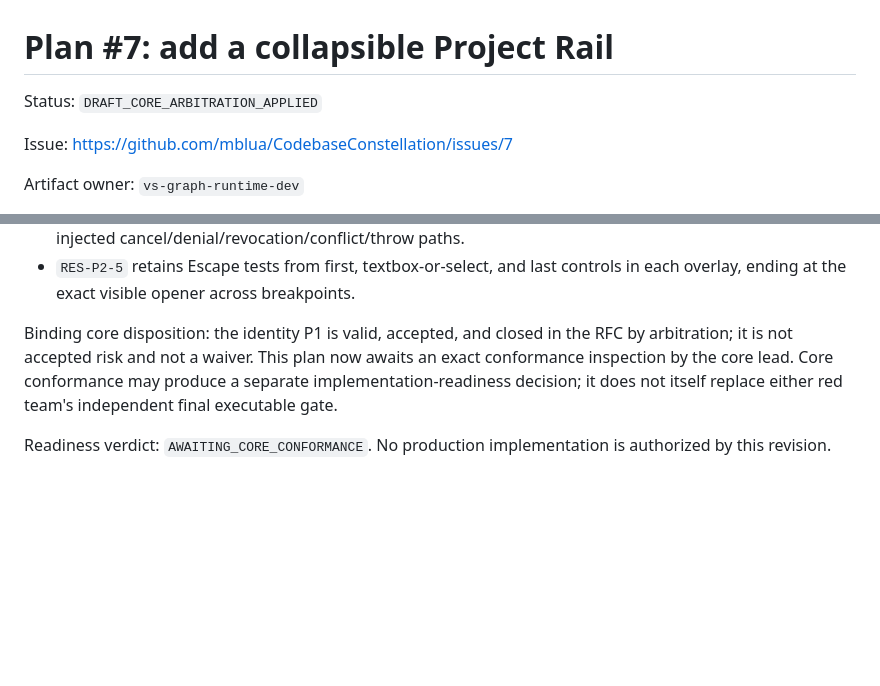
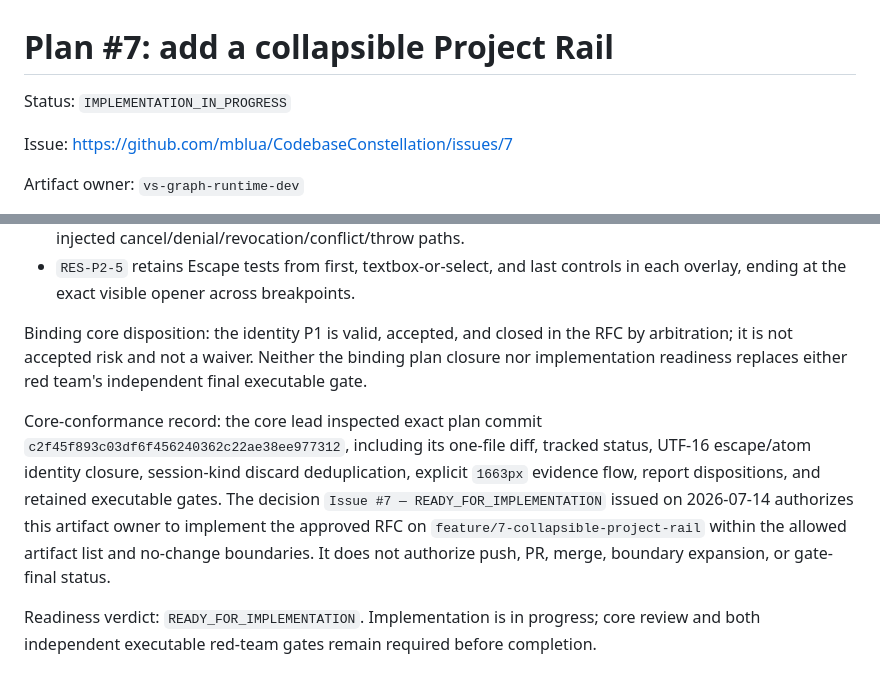
Before and after one commit to mblua/CodebaseConstellation, a Markdown page: plan/7-collapsible-project-rail.md, 2 parts joined by grey strips. GitHub-like rendering; blank space fills up the shorter version.

Commit message:
docs(visual-specs): record issue 7 implementation readiness

```diff
--- a/plan/7-collapsible-project-rail.md
+++ b/plan/7-collapsible-project-rail.md
@@ -1,6 +1,6 @@
 # Plan #7: add a collapsible Project Rail
 
-Status: `DRAFT_CORE_ARBITRATION_APPLIED`
+Status: `IMPLEMENTATION_IN_PROGRESS`
 
 Issue: <https://github.com/mblua/CodebaseConstellation/issues/7>
 
@@ -807,6 +807,8 @@ Resilience's plan-level clear does not remove its residual executable-gate condi
 - `RES-P2-4` retains trusted activation/call counts for every listed picker/permission/compact action and injected cancel/denial/revocation/conflict/throw paths.
 - `RES-P2-5` retains Escape tests from first, textbox-or-select, and last controls in each overlay, ending at the exact visible opener across breakpoints.
 
-Binding core disposition: the identity P1 is valid, accepted, and closed in the RFC by arbitration; it is not accepted risk and not a waiver. This plan now awaits an exact conformance inspection by the core lead. Core conformance may produce a separate implementation-readiness decision; it does not itself replace either red team's independent final executable gate.
+Binding core disposition: the identity P1 is valid, accepted, and closed in the RFC by arbitration; it is not accepted risk and not a waiver. Neither the binding plan closure nor implementation readiness replaces either red team's independent final executable gate.
 
-Readiness verdict: `AWAITING_CORE_CONFORMANCE`. No production implementation is authorized by this revision.
+Core-conformance record: the core lead inspected exact plan commit `c2f45f893c03df6f456240362c22ae38ee977312`, including its one-file diff, tracked status, UTF-16 escape/atom identity closure, session-kind discard deduplication, explicit `1663px` evidence flow, report dispositions, and retained executable gates. The decision `Issue #7 — READY_FOR_IMPLEMENTATION` issued on 2026-07-14 authorizes this artifact owner to implement the approved RFC on `feature/7-collapsible-project-rail` within the allowed artifact list and no-change boundaries. It does not authorize push, PR, merge, boundary expansion, or gate-final status.
+
+Readiness verdict: `READY_FOR_IMPLEMENTATION`. Implementation is in progress; core review and both independent executable red-team gates remain required before completion.
```
